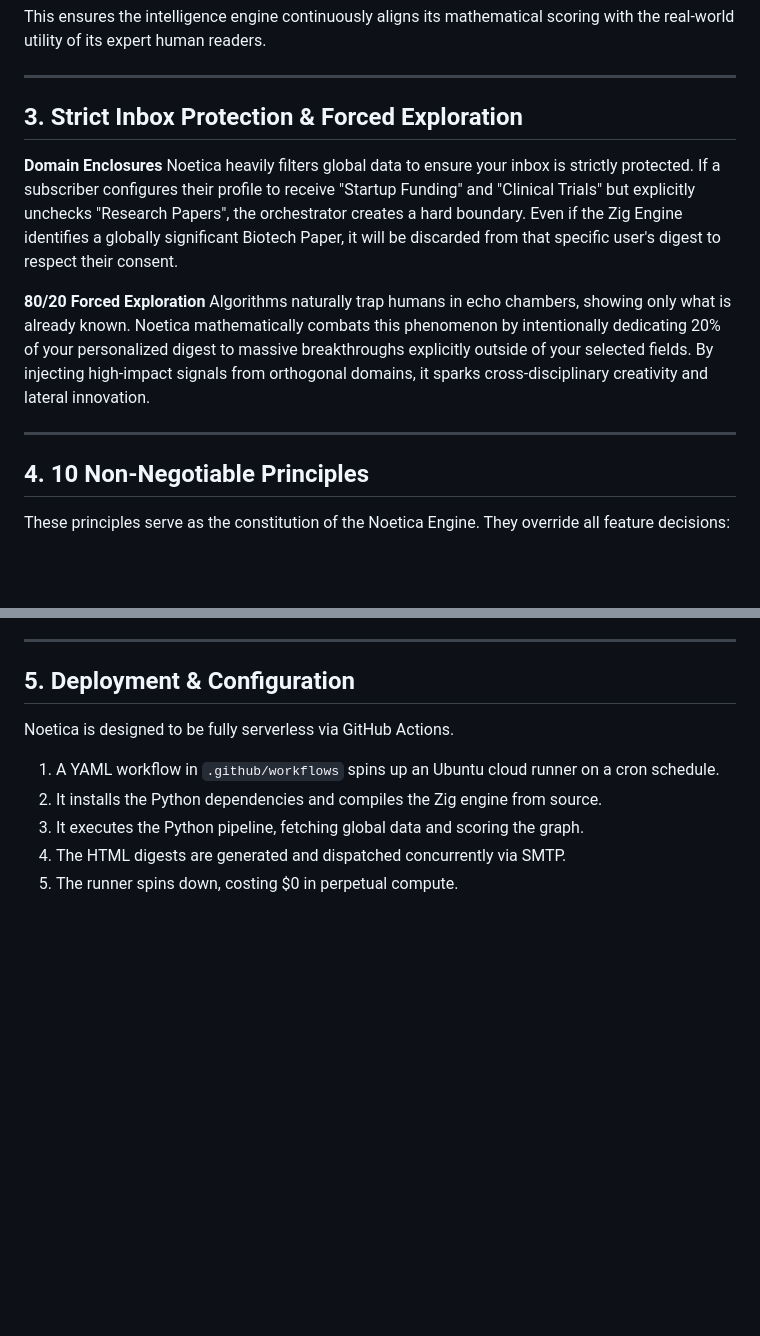
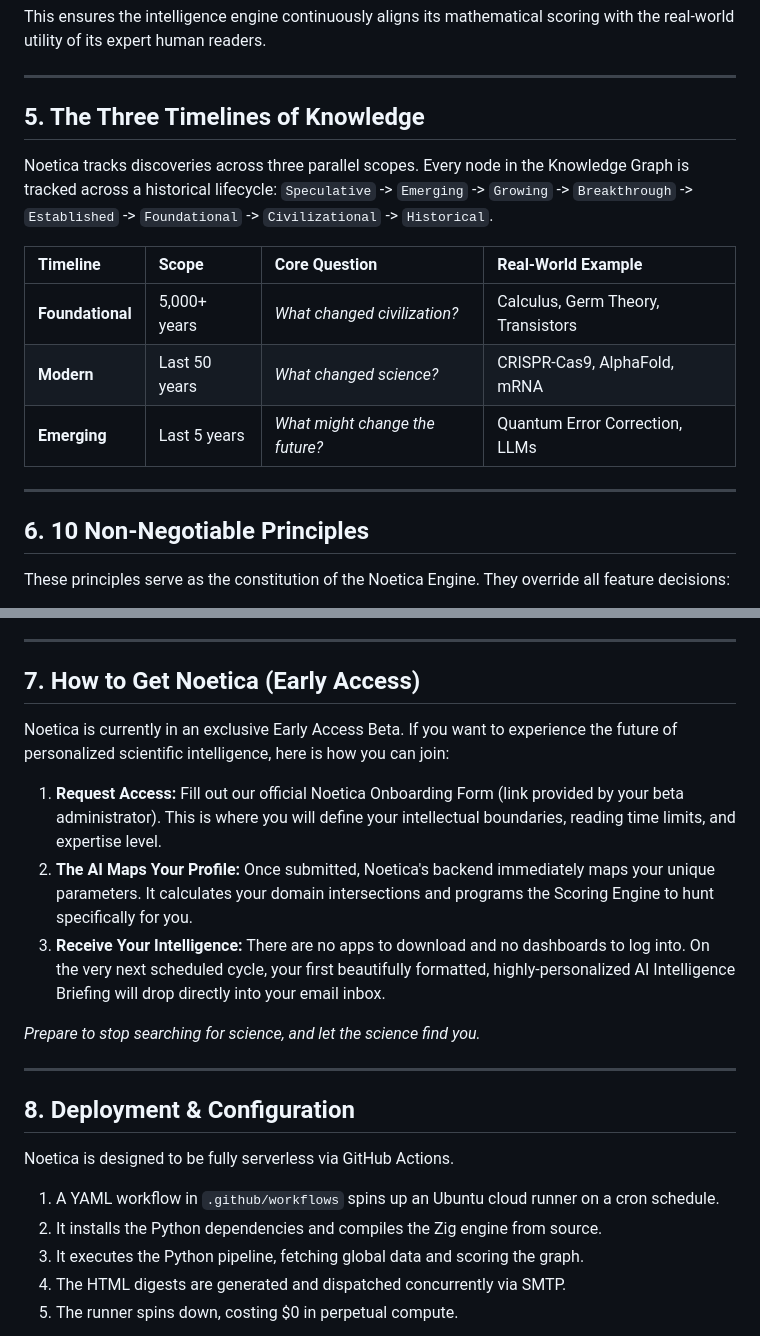
Before and after one commit to Noetica-Intelligence/Noetica, a Markdown page: README.md, 2 parts joined by grey strips. Drawn GitHub-style; blank space fills up the shorter version.

Commit message:
Docs: Restore missing architectural and onboarding sections

```diff
--- a/README.md
+++ b/README.md
@@ -57,17 +85,19 @@ This ensures the intelligence engine continuously aligns its mathematical scorin
 
 ---
 
-## 3. Strict Inbox Protection & Forced Exploration
+## 5. The Three Timelines of Knowledge
 
-**Domain Enclosures**
-Noetica heavily filters global data to ensure your inbox is strictly protected. If a subscriber configures their profile to receive "Startup Funding" and "Clinical Trials" but explicitly unchecks "Research Papers", the orchestrator creates a hard boundary. Even if the Zig Engine identifies a globally significant Biotech Paper, it will be discarded from that specific user's digest to respect their consent.
+Noetica tracks discoveries across three parallel scopes. Every node in the Knowledge Graph is tracked across a historical lifecycle: `Speculative` -> `Emerging` -> `Growing` -> `Breakthrough` -> `Established` -> `Foundational` -> `Civilizational` -> `Historical`.
 
-**80/20 Forced Exploration**
-Algorithms naturally trap humans in echo chambers, showing only what is already known. Noetica mathematically combats this phenomenon by intentionally dedicating 20% of your personalized digest to massive breakthroughs explicitly outside of your selected fields. By injecting high-impact signals from orthogonal domains, it sparks cross-disciplinary creativity and lateral innovation.
+| Timeline | Scope | Core Question | Real-World Example |
+|:---------|:------|:--------------|:-------------------|
+| **Foundational** | 5,000+ years | *What changed civilization?* | Calculus, Germ Theory, Transistors |
+| **Modern** | Last 50 years | *What changed science?* | CRISPR-Cas9, AlphaFold, mRNA |
+| **Emerging** | Last 5 years | *What might change the future?* | Quantum Error Correction, LLMs |
 
 ---
 
-## 4. 10 Non-Negotiable Principles
+## 6. 10 Non-Negotiable Principles
 
 These principles serve as the constitution of the Noetica Engine. They override all feature decisions:
 
@@ -84,7 +114,19 @@ These principles serve as the constitution of the Noetica Engine. They override
 
 ---
 
-## 5. Deployment & Configuration
+## 7. How to Get Noetica (Early Access)
+
+Noetica is currently in an exclusive Early Access Beta. If you want to experience the future of personalized scientific intelligence, here is how you can join:
+
+1. **Request Access:** Fill out our official Noetica Onboarding Form (link provided by your beta administrator). This is where you will define your intellectual boundaries, reading time limits, and expertise level.
+2. **The AI Maps Your Profile:** Once submitted, Noetica's backend immediately maps your unique parameters. It calculates your domain intersections and programs the Scoring Engine to hunt specifically for you.
+3. **Receive Your Intelligence:** There are no apps to download and no dashboards to log into. On the very next scheduled cycle, your first beautifully formatted, highly-personalized AI Intelligence Briefing will drop directly into your email inbox.
+
+*Prepare to stop searching for science, and let the science find you.*
+
+---
+
+## 8. Deployment & Configuration
 
 Noetica is designed to be fully serverless via GitHub Actions.
 
```
Also changed, not shown: other parts of README.md (+31 -3 lines).
